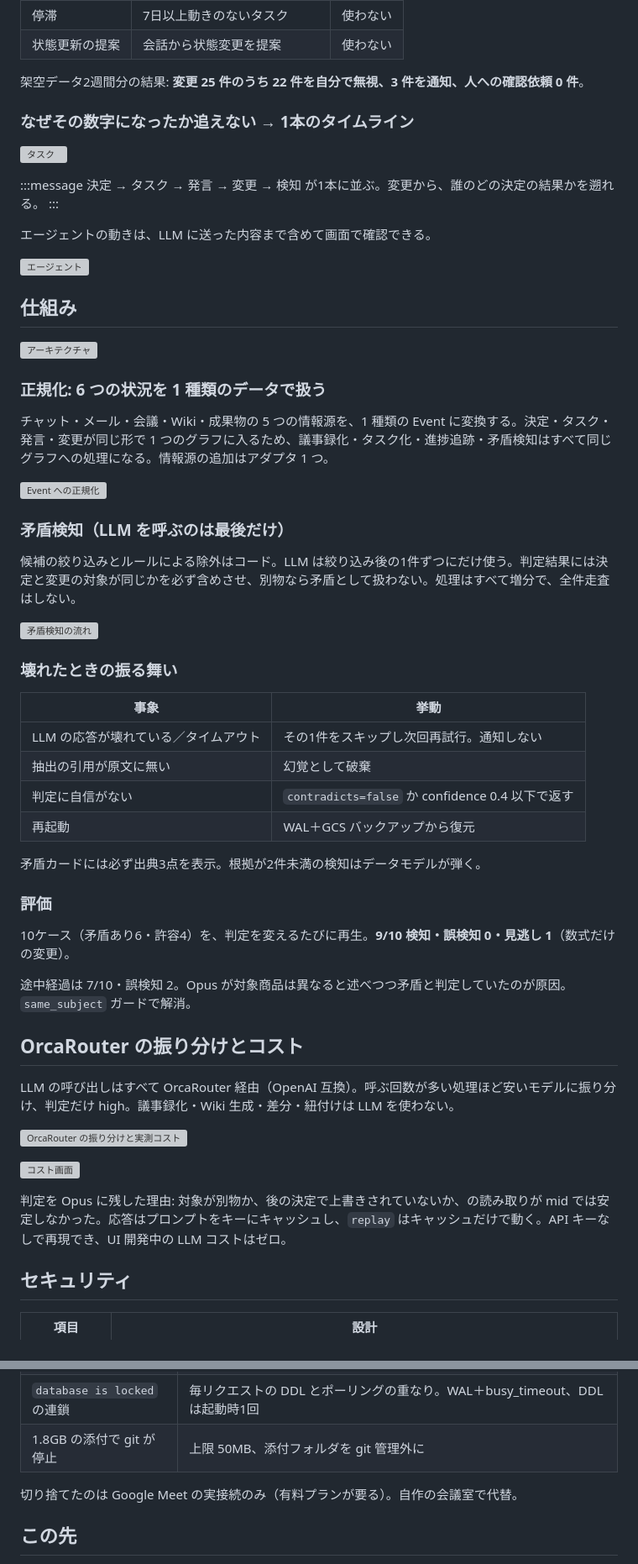
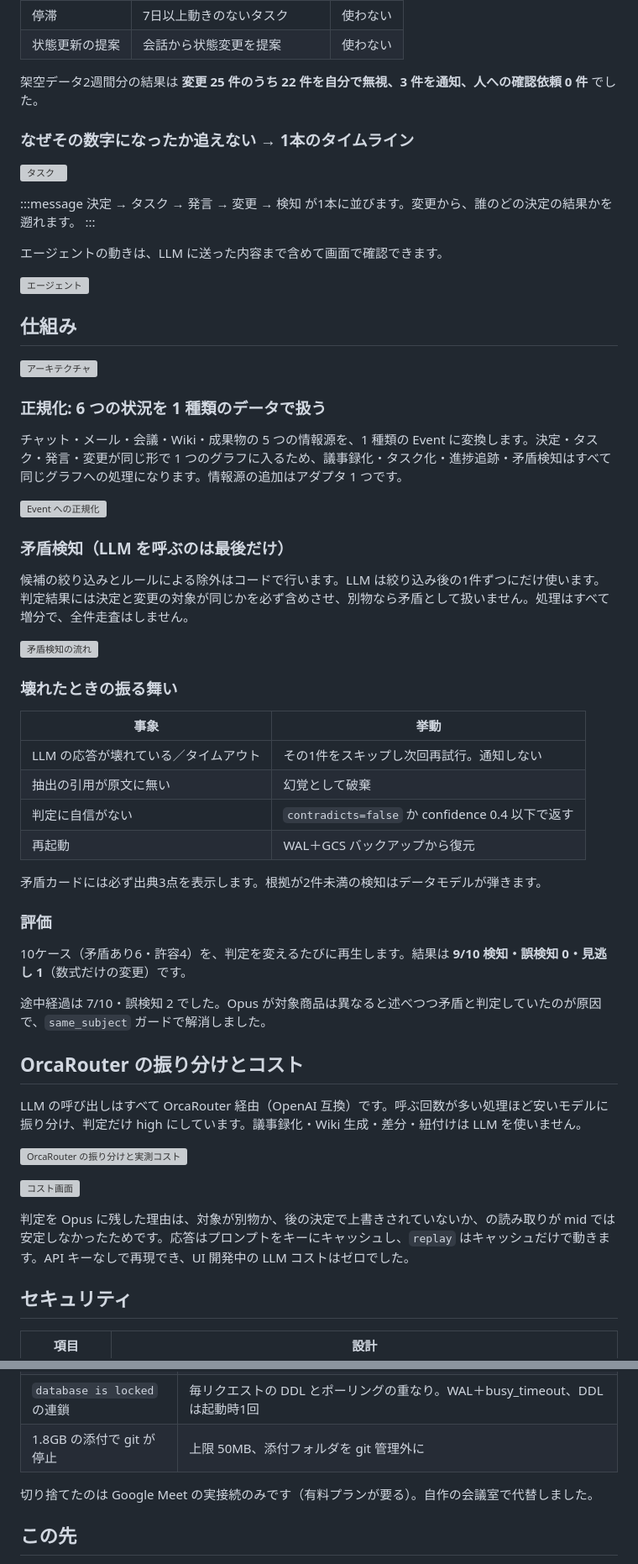
Before and after one commit to ryuga-yoshida/ai-hack-2026, a Markdown page: docs/zenn_draft.md, 2 parts joined by grey strips. Shown at 84% size. Rendered like a GitHub page; grey boxes are pictures that could not be loaded.

Commit message:
zenn: 地の文を敬語に
Co-Authored-By: Claude Opus 5 <noreply@anthropic.com>

```diff
--- a/docs/zenn_draft.md
+++ b/docs/zenn_draft.md
@@ -79,17 +79,17 @@ AI HACK 2026（テーマ: 業務を自律化する AI エージェント）で
 | 停滞 | 7日以上動きのないタスク | 使わない |
 | 状態更新の提案 | 会話から状態変更を提案 | 使わない |
 
-架空データ2週間分の結果: **変更 25 件のうち 22 件を自分で無視、3 件を通知、人への確認依頼 0 件**。
+架空データ2週間分の結果は **変更 25 件のうち 22 件を自分で無視、3 件を通知、人への確認依頼 0 件** でした。
 
 ### なぜその数字になったか追えない → 1本のタイムライン
 
 ![タスク](/images/tasks_board.png)
 
 :::message
-決定 → タスク → 発言 → 変更 → 検知 が1本に並ぶ。変更から、誰のどの決定の結果かを遡れる。
+決定 → タスク → 発言 → 変更 → 検知 が1本に並びます。変更から、誰のどの決定の結果かを遡れます。
 :::
 
-エージェントの動きは、LLM に送った内容まで含めて画面で確認できる。
+エージェントの動きは、LLM に送った内容まで含めて画面で確認できます。
 
 ![エージェント](/images/agent.png)
 
@@ -99,13 +99,13 @@ AI HACK 2026（テーマ: 業務を自律化する AI エージェント）で
 
 ### 正規化: 6 つの状況を 1 種類のデータで扱う
 
-チャット・メール・会議・Wiki・成果物の 5 つの情報源を、1 種類の Event に変換する。決定・タスク・発言・変更が同じ形で 1 つのグラフに入るため、議事録化・タスク化・進捗追跡・矛盾検知はすべて同じグラフへの処理になる。情報源の追加はアダプタ 1 つ。
+チャット・メール・会議・Wiki・成果物の 5 つの情報源を、1 種類の Event に変換します。決定・タスク・発言・変更が同じ形で 1 つのグラフに入るため、議事録化・タスク化・進捗追跡・矛盾検知はすべて同じグラフへの処理になります。情報源の追加はアダプタ 1 つです。
 
 ![Event への正規化](/images/fig_event.png)
 
 ### 矛盾検知（LLM を呼ぶのは最後だけ）
 
-候補の絞り込みとルールによる除外はコード。LLM は絞り込み後の1件ずつにだけ使う。判定結果には決定と変更の対象が同じかを必ず含めさせ、別物なら矛盾として扱わない。処理はすべて増分で、全件走査はしない。
+候補の絞り込みとルールによる除外はコードで行います。LLM は絞り込み後の1件ずつにだけ使います。判定結果には決定と変更の対象が同じかを必ず含めさせ、別物なら矛盾として扱いません。処理はすべて増分で、全件走査はしません。
 
 ![矛盾検知の流れ](/images/fig_detect.png)
 
@@ -118,23 +118,23 @@ AI HACK 2026（テーマ: 業務を自律化する AI エージェント）で
 | 判定に自信がない | `contradicts=false` か confidence 0.4 以下で返す |
 | 再起動 | WAL＋GCS バックアップから復元 |
 
-矛盾カードには必ず出典3点を表示。根拠が2件未満の検知はデータモデルが弾く。
+矛盾カードには必ず出典3点を表示します。根拠が2件未満の検知はデータモデルが弾きます。
 
 ### 評価
 
-10ケース（矛盾あり6・許容4）を、判定を変えるたびに再生。**9/10 検知・誤検知 0・見逃し 1**（数式だけの変更）。
+10ケース（矛盾あり6・許容4）を、判定を変えるたびに再生します。結果は **9/10 検知・誤検知 0・見逃し 1**（数式だけの変更）です。
 
-途中経過は 7/10・誤検知 2。Opus が対象商品は異なると述べつつ矛盾と判定していたのが原因。`same_subject` ガードで解消。
+途中経過は 7/10・誤検知 2 でした。Opus が対象商品は異なると述べつつ矛盾と判定していたのが原因で、`same_subject` ガードで解消しました。
 
 ## OrcaRouter の振り分けとコスト
 
-LLM の呼び出しはすべて OrcaRouter 経由（OpenAI 互換）。呼ぶ回数が多い処理ほど安いモデルに振り分け、判定だけ high。議事録化・Wiki 生成・差分・紐付けは LLM を使わない。
+LLM の呼び出しはすべて OrcaRouter 経由（OpenAI 互換）です。呼ぶ回数が多い処理ほど安いモデルに振り分け、判定だけ high にしています。議事録化・Wiki 生成・差分・紐付けは LLM を使いません。
 
 ![OrcaRouter の振り分けと実測コスト](/images/fig_route.png)
 
 ![コスト画面](/images/cost.png)
 
-判定を Opus に残した理由: 対象が別物か、後の決定で上書きされていないか、の読み取りが mid では安定しなかった。応答はプロンプトをキーにキャッシュし、`replay` はキャッシュだけで動く。API キーなしで再現でき、UI 開発中の LLM コストはゼロ。
+判定を Opus に残した理由は、対象が別物か、後の決定で上書きされていないか、の読み取りが mid では安定しなかったためです。応答はプロンプトをキーにキャッシュし、`replay` はキャッシュだけで動きます。API キーなしで再現でき、UI 開発中の LLM コストはゼロでした。
 
 ## セキュリティ
 
@@ -158,7 +158,7 @@ LLM の呼び出しはすべて OrcaRouter 経由（OpenAI 互換）。呼ぶ回
 | `database is locked` の連鎖 | 毎リクエストの DDL とポーリングの重なり。WAL＋busy_timeout、DDL は起動時1回 |
 | 1.8GB の添付で git が停止 | 上限 50MB、添付フォルダを git 管理外に |
 
-切り捨てたのは Google Meet の実接続のみ（有料プランが要る）。自作の会議室で代替。
+切り捨てたのは Google Meet の実接続のみです（有料プランが要る）。自作の会議室で代替しました。
 
 ## この先
 
```
Also changed, not shown: other parts of docs/zenn_draft.md (+8 -8 lines).
